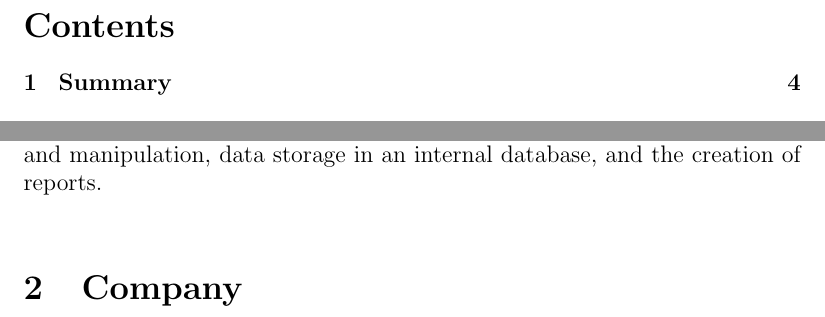
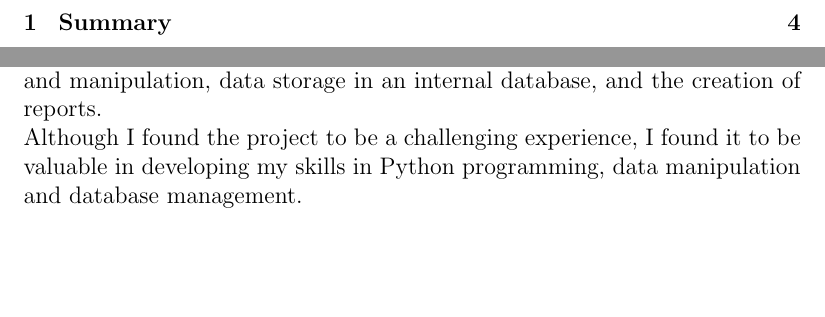
Before and after one commit to MadMatti/internship-report, a LaTeX document (report.tex): two parts of pages 2 and 4 of 4 before the commit and two parts of pages 2 and 4 of 5 after it, joined at a grey line, cut at the place of the change, the shorter picture padded with empty space. Compiled offline with pdfLaTeX.

Commit message:
Update summary

```diff
--- a/report.tex
+++ b/report.tex
@@ -33,4 +33,5 @@ The main objective of the project was to retrieve data about employees, company
 The project was developed in Python, language that I learned thanks to the constant support of my collegues.\\
 The key points of the could be summarized as follows: data retrieval from Microsoft Azure, through the use of Microsoft Graph APIs, data cleaning and manipulation, data storage in an internal database,
 and the creation of reports.\\
+Although I found the project to be a challenging experience, I found it to be valuable in developing my skills in Python programming, data manipulation and database management.\\
 
```
Also changed, not shown: report.pdf, report.tex (1 more changed lines).
